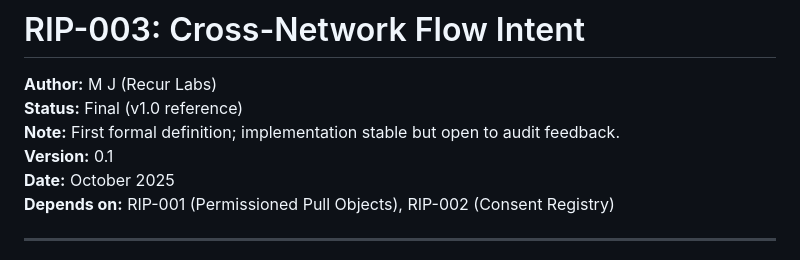
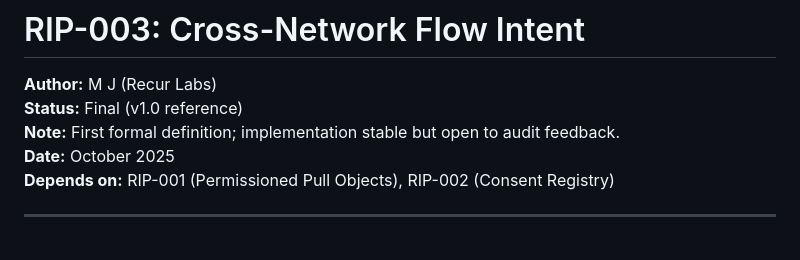
Before and after one commit to recurmj/recur-standard, a Markdown page: docs/RIP-003.md, the part around the change. Drawn GitHub-style.

```diff
--- a/docs/RIP-003.md
+++ b/docs/RIP-003.md
@@ -3,7 +3,6 @@
 **Author:** M J (Recur Labs)
 **Status:** Final (v1.0 reference)
 **Note:** First formal definition; implementation stable but open to audit feedback.
-**Version:** 0.1
 **Date:** October 2025
 **Depends on:** RIP-001 (Permissioned Pull Objects), RIP-002 (Consent Registry)
 
```
